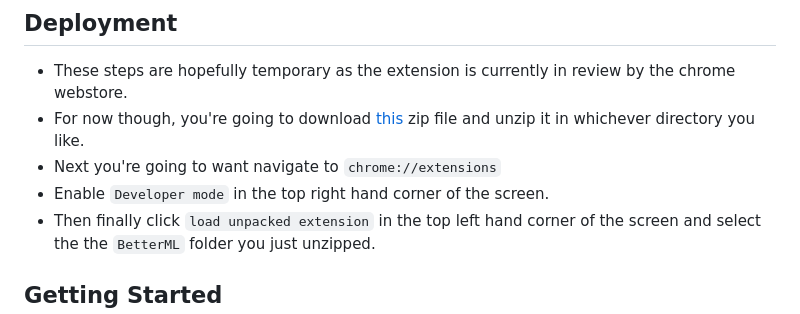
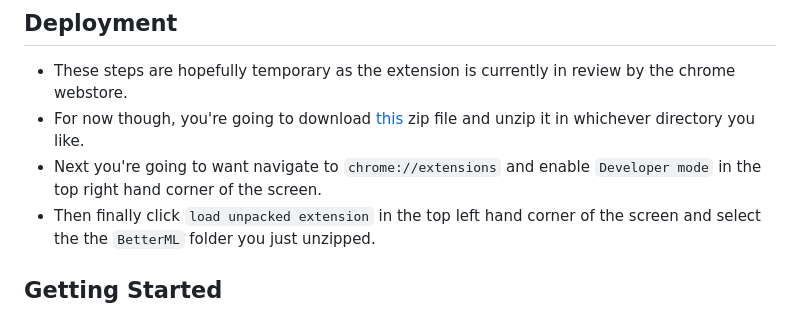
Before and after one commit to ZoltarML/BetterML, a Markdown page: README.md, the part around the change. GitHub-like rendering.

```diff
--- a/README.md
+++ b/README.md
@@ -6,8 +6,7 @@
 ## Deployment
   * These steps are hopefully temporary as the extension is currently in review by the chrome webstore.
   * For now though, you're going to download [this](https://github.com/ZoltarML/BetterML/releases/download/1.0.0/BetterML.zip) zip file and unzip it in whichever directory you like.
-  * Next you're going to want navigate to `chrome://extensions`
-  * Enable `Developer mode` in the top right hand corner of the screen.
+  * Next you're going to want navigate to `chrome://extensions` and enable `Developer mode` in the top right hand corner of the screen.
   * Then finally click `load unpacked extension` in the top left hand corner of the screen and select the the `BetterML` folder you just unzipped.
 
 
```
